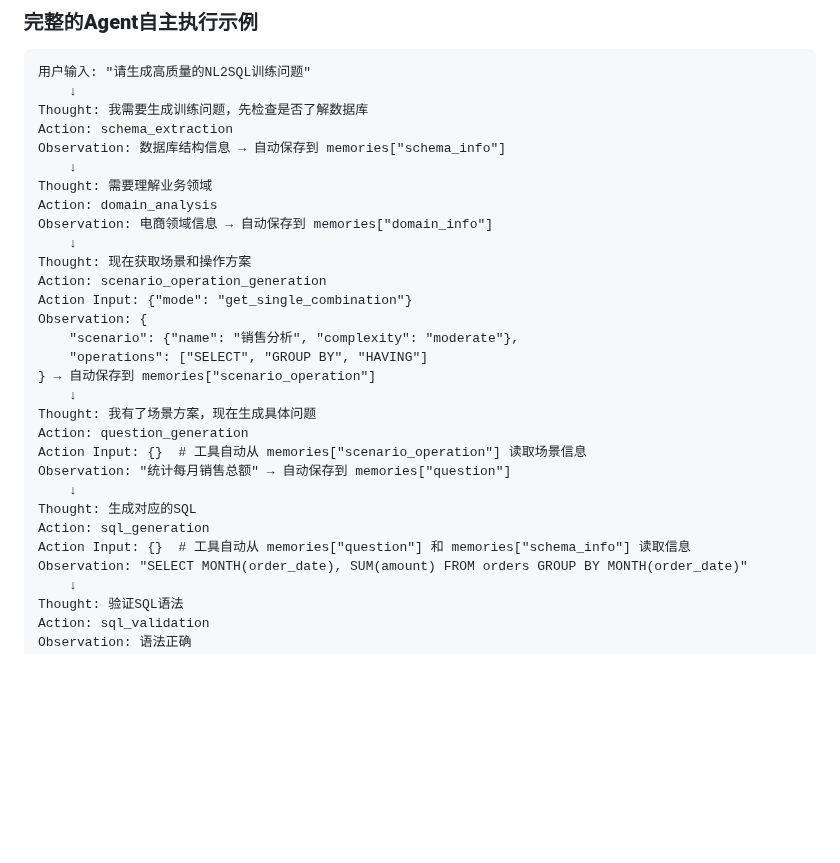
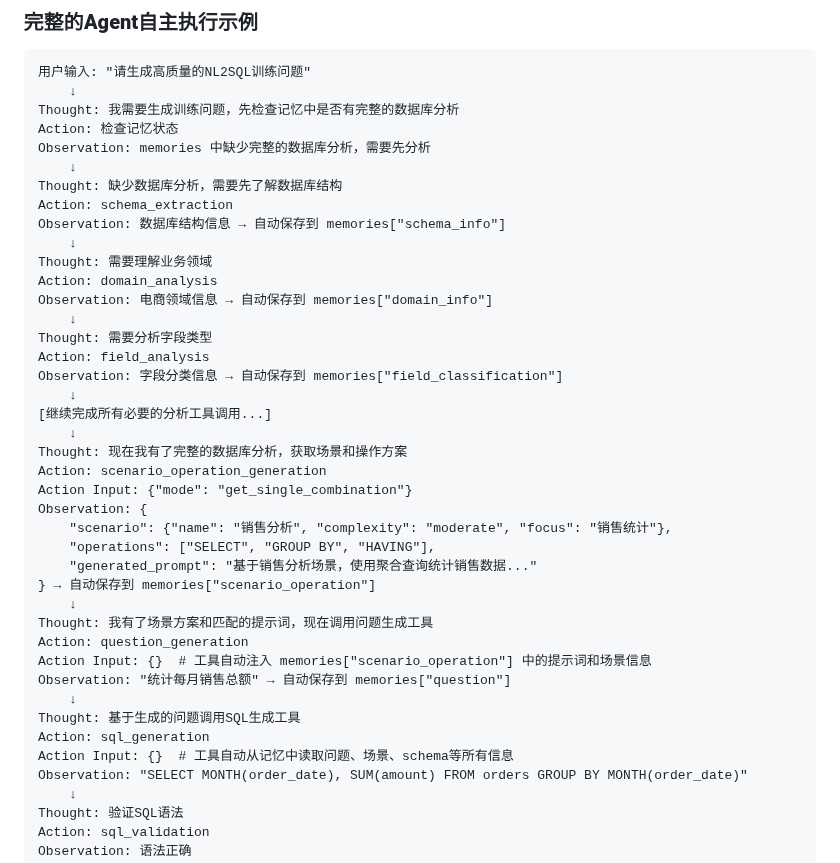
Before and after one commit to lizhenping/SemanticSQL-Agent, a Markdown page: semanticsql-agent/.doc/semanticsql-agent_DESIGN_SPEC.md, the part around one of its changes. GitHub-like rendering; blank space fills up the shorter version.

````diff
--- a/semanticsql-agent/.doc/semanticsql-agent_DESIGN_SPEC.md
+++ b/semanticsql-agent/.doc/semanticsql-agent_DESIGN_SPEC.md
@@ -137,7 +137,11 @@ Agent接收到"请生成高质量的NL2SQL训练问题"的任务后，完全自
 ```
 用户输入: "请生成高质量的NL2SQL训练问题"
     ↓
-Thought: 我需要生成训练问题，先检查是否了解数据库
+Thought: 我需要生成训练问题，先检查记忆中是否有完整的数据库分析
+Action: 检查记忆状态
+Observation: memories 中缺少完整的数据库分析，需要先分析
+    ↓
+Thought: 缺少数据库分析，需要先了解数据库结构
 Action: schema_extraction
 Observation: 数据库结构信息 → 自动保存到 memories["schema_info"]
     ↓
@@ -145,22 +149,29 @@ Thought: 需要理解业务领域
 Action: domain_analysis
 Observation: 电商领域信息 → 自动保存到 memories["domain_info"]
     ↓
-Thought: 现在获取场景和操作方案
+Thought: 需要分析字段类型
+Action: field_analysis
+Observation: 字段分类信息 → 自动保存到 memories["field_classification"]
+    ↓
+[继续完成所有必要的分析工具调用...]
+    ↓
+Thought: 现在我有了完整的数据库分析，获取场景和操作方案
 Action: scenario_operation_generation
 Action Input: {"mode": "get_single_combination"}
 Observation: {
-    "scenario": {"name": "销售分析", "complexity": "moderate"},
-    "operations": ["SELECT", "GROUP BY", "HAVING"]
+    "scenario": {"name": "销售分析", "complexity": "moderate", "focus": "销售统计"},
+    "operations": ["SELECT", "GROUP BY", "HAVING"],
+    "generated_prompt": "基于销售分析场景，使用聚合查询统计销售数据..."
 } → 自动保存到 memories["scenario_operation"]
     ↓
-Thought: 我有了场景方案，现在生成具体问题
+Thought: 我有了场景方案和匹配的提示词，现在调用问题生成工具
 Action: question_generation
-Action Input: {}  # 工具自动从 memories["scenario_operation"] 读取场景信息
+Action Input: {}  # 工具自动注入 memories["scenario_operation"] 中的提示词和场景信息
 Observation: "统计每月销售总额" → 自动保存到 memories["question"]
     ↓
-Thought: 生成对应的SQL
+Thought: 基于生成的问题调用SQL生成工具
 Action: sql_generation
-Action Input: {}  # 工具自动从 memories["question"] 和 memories["schema_info"] 读取信息
+Action Input: {}  # 工具自动从记忆中读取问题、场景、schema等所有信息
 Observation: "SELECT MONTH(order_date), SUM(amount) FROM orders GROUP BY MONTH(order_date)"
     ↓
 Thought: 验证SQL语法
````
Also changed, not shown: other parts of semanticsql-agent/.doc/semanticsql-agent_DESIGN_SPEC.md (+52 -26 lines).
